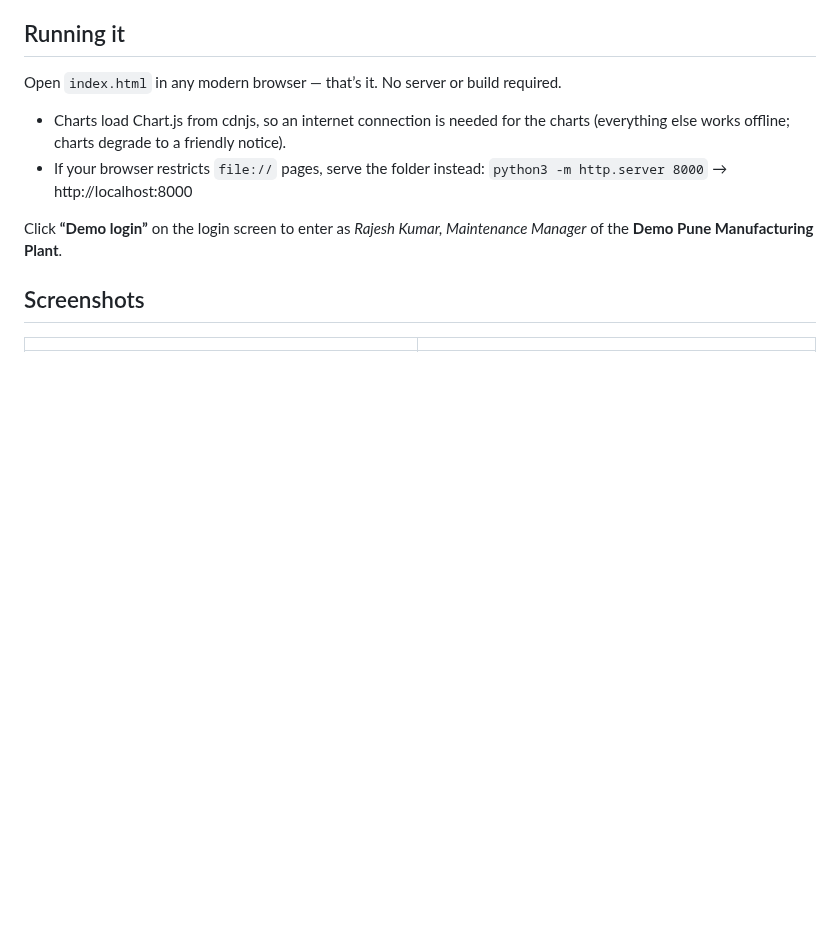
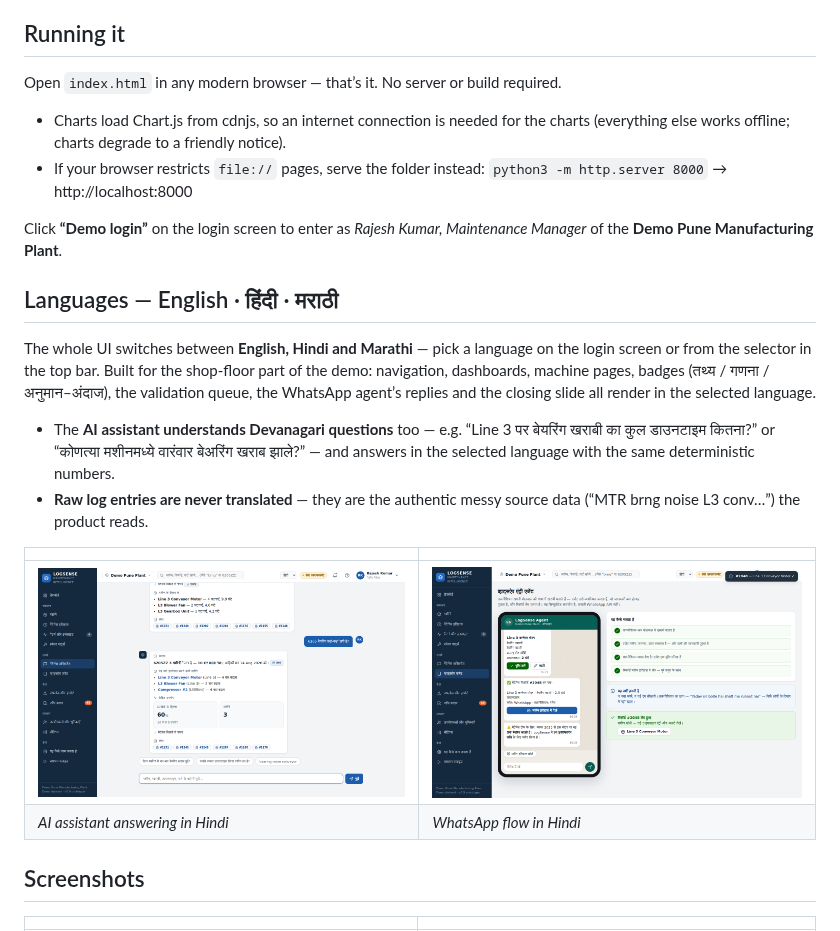
Before and after one commit to sskumaraloha/research-paper, a Markdown page: logsense-demo/README.md, the part around the change. GitHub-like rendering; pictures changed too: logsense-demo/screenshots/assistant-hindi.png (added), logsense-demo/screenshots/whatsapp-hindi.png (added); blank space fills up the shorter version.

```diff
--- a/logsense-demo/README.md
+++ b/logsense-demo/README.md
@@ -19,6 +19,26 @@ Open `index.html` in any modern browser — that’s it. No server or build requ
 
 Click **“Demo login”** on the login screen to enter as *Rajesh Kumar,
 Maintenance Manager* of the **Demo Pune Manufacturing Plant**.
+
+## Languages — English · हिंदी · मराठी
+
+The whole UI switches between **English, Hindi and Marathi** — pick a language
+on the login screen or from the selector in the top bar. Built for the
+shop-floor part of the demo: navigation, dashboards, machine pages, badges
+(तथ्य / गणना / अनुमान–अंदाज), the validation queue, the WhatsApp agent’s
+replies and the closing slide all render in the selected language.
+
+- The **AI assistant understands Devanagari questions** too — e.g.
+  “Line 3 पर बेयरिंग खराबी का कुल डाउनटाइम कितना?” or
+  “कोणत्या मशीनमध्ये वारंवार बेअरिंग खराब झाले?” — and answers in the
+  selected language with the same deterministic numbers.
+- **Raw log entries are never translated** — they are the authentic messy
+  source data (“MTR brng noise L3 conv…”) the product reads.
+
+| | |
+|---|---|
+| ![Assistant in Hindi](screenshots/assistant-hindi.png) | ![WhatsApp agent in Hindi](screenshots/whatsapp-hindi.png) |
+| *AI assistant answering in Hindi* | *WhatsApp flow in Hindi* |
 
 ## Screenshots
 
```
Also changed, not shown: logsense-demo/screenshots/dashboard-marathi.png (added), 13 other files.
